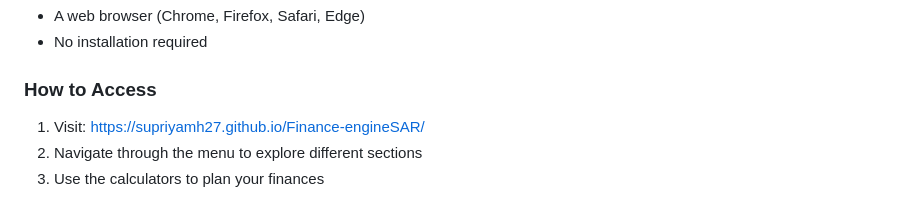
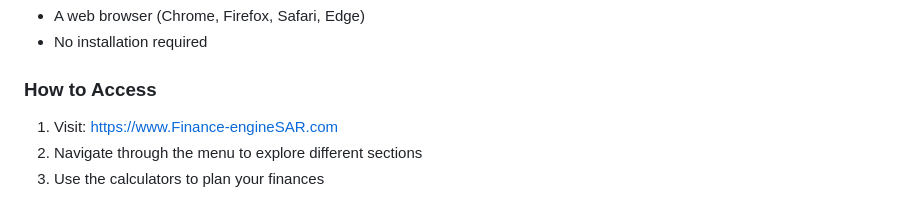
Before and after one commit to supriyamh27/Finance-engineSAR, a Markdown page: README.md, the part around one of its changes. Drawn GitHub-style.

Commit message:
Update website URL to custom domain www.Finance-engineSAR.com

```diff
--- a/README.md
+++ b/README.md
@@ -67,7 +67,7 @@ A comprehensive financial education and services website with interactive calcul
 - No installation required
 
 ### How to Access
-1. Visit: [https://supriyamh27.github.io/Finance-engineSAR/](https://supriyamh27.github.io/Finance-engineSAR/)
+1. Visit: [https://www.Finance-engineSAR.com](https://www.Finance-engineSAR.com)
 2. Navigate through the menu to explore different sections
 3. Use the calculators to plan your finances
 
```
Also changed, not shown: other parts of README.md (+1 -1 lines).
